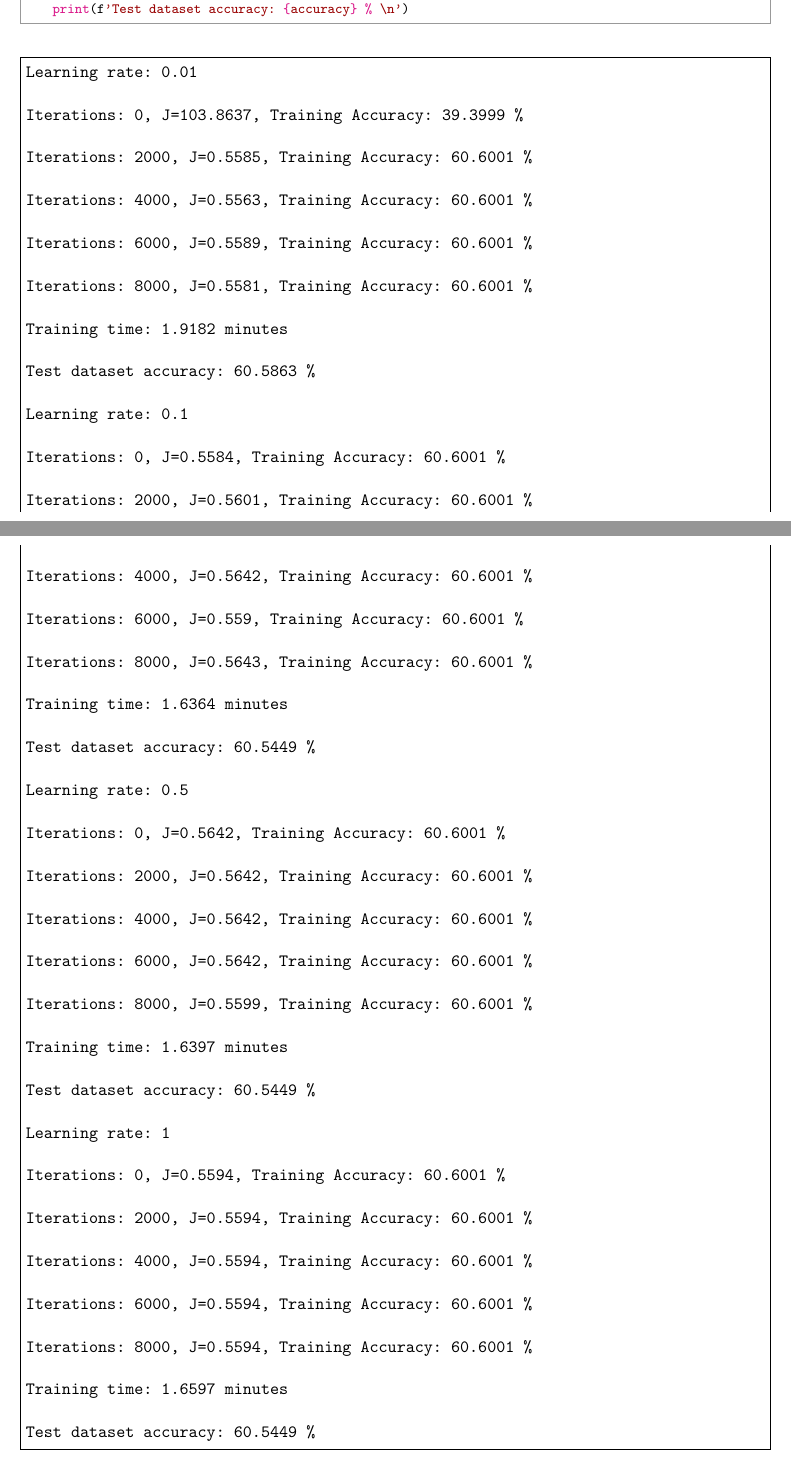
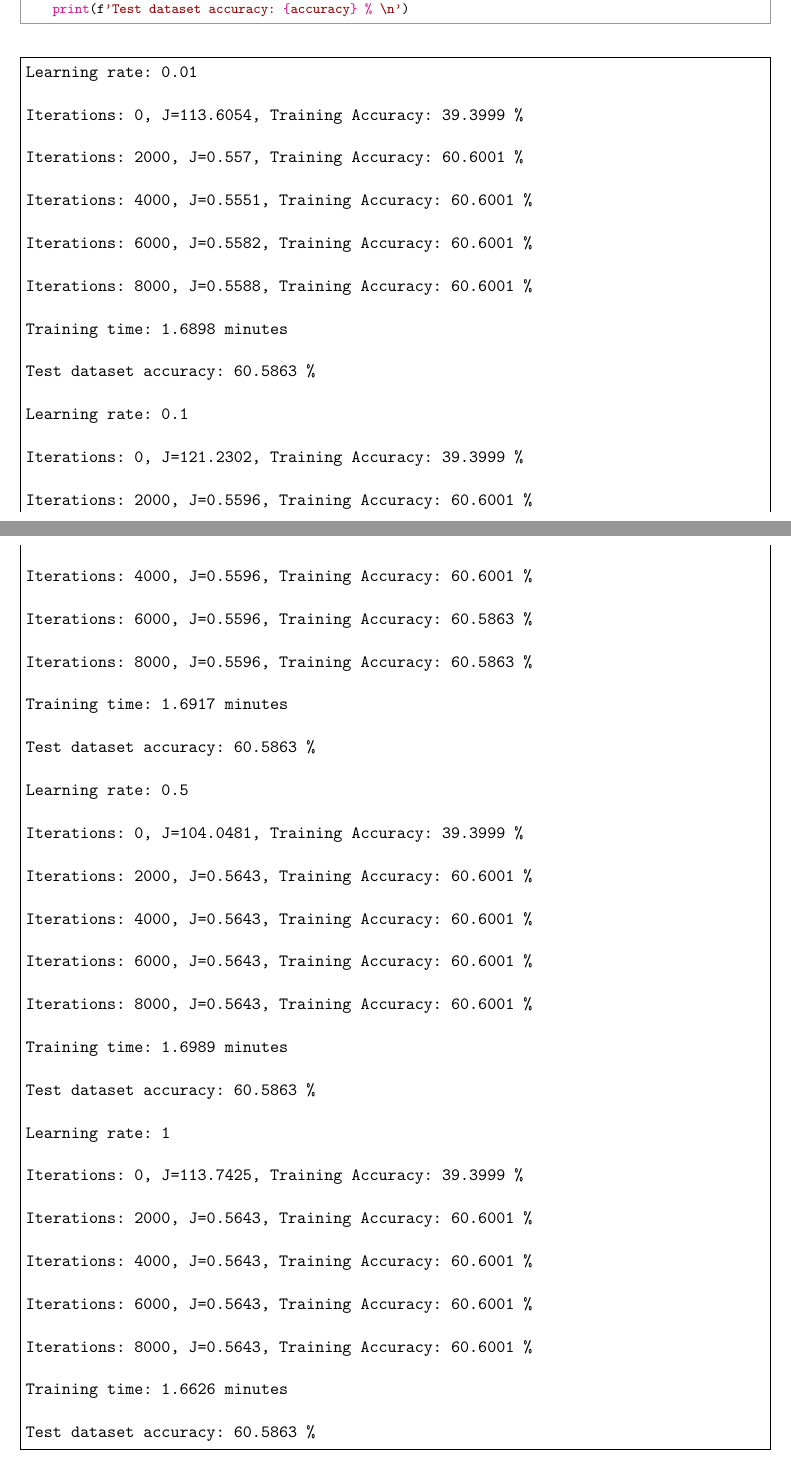
Before and after one commit to vishaldeep15/EE526-HW, a LaTeX problem sheet (hw2/latex/HW2.tex): two parts of pages 8 and 9 of 9, joined at a grey line, cut so that both start at the same text. The pictures show the PDF file hw2/latex/HW2.pdf that the author committed with the source.

Commit message:
Add new results with setting random weights in each eta iterations

```diff
--- a/hw2/latex/HW2.tex
+++ b/hw2/latex/HW2.tex
@@ -550,13 +550,13 @@ Now update weights and bias matrices with learning rate = 1,
 \begin{lstlisting}[language=Python]
 Learning rate: 0.01
 
-Iterations: 0, J=103.8637, Training Accuracy: 39.3999 %
+Iterations: 0, J=113.6054, Training Accuracy: 39.3999 %
 
-Iterations: 2000, J=0.5585, Training Accuracy: 60.6001 %
+Iterations: 2000, J=0.557, Training Accuracy: 60.6001 %
 
-Iterations: 4000, J=0.5563, Training Accuracy: 60.6001 %
+Iterations: 4000, J=0.5551, Training Accuracy: 60.6001 %
 
-Iterations: 6000, J=0.5589, Training Accuracy: 60.6001 %
+Iterations: 6000, J=0.5582, Training Accuracy: 60.6001 %
 
-Iterations: 8000, J=0.5581, Training Accuracy: 60.6001 %
+Iterations: 8000, J=0.5588, Training Accuracy: 60.6001 %
 
@@ -566,10 +566,20 @@ Test dataset accuracy: 60.5863 %
 
 Learning rate: 0.1
 
-Iterations: 0, J=0.5584, Training Accuracy: 60.6001 %
+Iterations: 0, J=121.2302, Training Accuracy: 39.3999 %
 
-Iterations: 2000, J=0.5601, Training Accuracy: 60.6001 %
+Iterations: 2000, J=0.5596, Training Accuracy: 60.6001 %
 
-Iterations: 4000, J=0.5642, Training Accuracy: 60.6001 %
+Iterations: 4000, J=0.5596, Training Accuracy: 60.6001 %
 
-Iterations: 6000, J=0.559, Training Accuracy: 60.6001 %
+Iterations: 6000, J=0.5596, Training Accuracy: 60.5863 %
+
+Iterations: 8000, J=0.5596, Training Accuracy: 60.5863 %
+
+Training time: 1.6917 minutes
+
+Test dataset accuracy: 60.5863 %
+
+Learning rate: 0.5
+
+Iterations: 0, J=104.0481, Training Accuracy: 39.3999 %
@@ -580,30 +596,13 @@ Training time: 1.6364 minutes
 
-Test dataset accuracy: 60.5449 %
-
-Learning rate: 0.5
-
-Iterations: 0, J=0.5642, Training Accuracy: 60.6001 %
-
-Iterations: 2000, J=0.5642, Training Accuracy: 60.6001 %
-
-Iterations: 4000, J=0.5642, Training Accuracy: 60.6001 %
-
-Iterations: 6000, J=0.5642, Training Accuracy: 60.6001 %
-
-Iterations: 8000, J=0.5599, Training Accuracy: 60.6001 %
-
-Training time: 1.6397 minutes
-
-Test dataset accuracy: 60.5449 %
+Test dataset accuracy: 60.5863 %
 
 Learning rate: 1
 
-Iterations: 0, J=0.5594, Training Accuracy: 60.6001 %
+Iterations: 0, J=113.7425, Training Accuracy: 39.3999 %
 
-Iterations: 2000, J=0.5594, Training Accuracy: 60.6001 %
+Iterations: 2000, J=0.5643, Training Accuracy: 60.6001 %
 
-Iterations: 4000, J=0.5594, Training Accuracy: 60.6001 %
+Iterations: 4000, J=0.5643, Training Accuracy: 60.6001 %
 
-Iterations: 6000, J=0.5594, Training Accuracy: 60.6001 %
+Iterations: 6000, J=0.5643, Training Accuracy: 60.6001 %
 
-Iterations: 8000, J=0.5594, Training Accuracy: 60.6001 %
@@ -612,5 +612,5 @@ Training time: 1.6597 minutes
 
-Test dataset accuracy: 60.5449 %
+Test dataset accuracy: 60.5863 %
 \end{lstlisting}
 
 
```
Also changed, not shown: hw2/latex/HW2.pdf, hw2/latex/HW2.tex (13 more changed lines), 3 other files.
